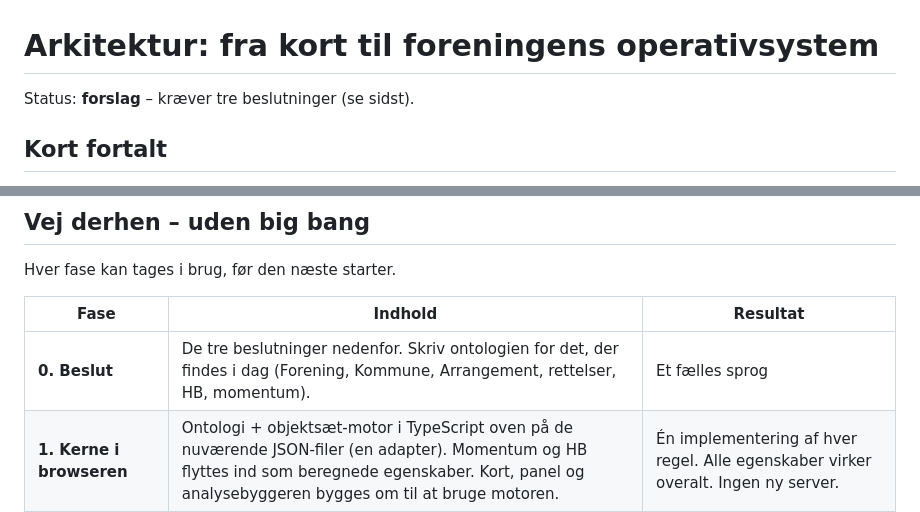
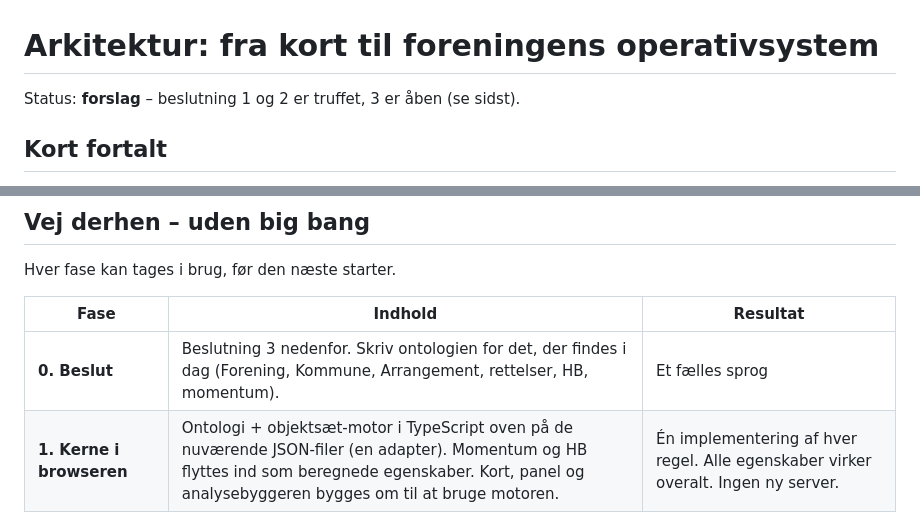
Before and after one commit to Irate4147/lau-kort, a Markdown page: docs/arkitektur.md, 2 parts joined by grey strips. Rendered like a GitHub page.

```diff
--- a/docs/arkitektur.md
+++ b/docs/arkitektur.md
@@ -1,6 +1,6 @@
 # Arkitektur: fra kort til foreningens operativsystem
 
-Status: **forslag** – kræver tre beslutninger (se sidst).
+Status: **forslag** – beslutning 1 og 2 er truffet, 3 er åben (se sidst).
 
 ## Kort fortalt
 
@@ -144,7 +144,7 @@ Hver fase kan tages i brug, før den næste starter.
 
 | Fase | Indhold | Resultat |
 |---|---|---|
-| **0. Beslut** | De tre beslutninger nedenfor. Skriv ontologien for det, der findes i dag (Forening, Kommune, Arrangement, rettelser, HB, momentum). | Et fælles sprog |
+| **0. Beslut** | Beslutning 3 nedenfor. Skriv ontologien for det, der findes i dag (Forening, Kommune, Arrangement, rettelser, HB, momentum). | Et fælles sprog |
 | **1. Kerne i browseren** | Ontologi + objektsæt-motor i TypeScript oven på de nuværende JSON-filer (en adapter). Momentum og HB flyttes ind som beregnede egenskaber. Kort, panel og analysebyggeren bygges om til at bruge motoren. | Én implementering af hver regel. Alle egenskaber virker overalt. Ingen ny server. |
 | **2. Rigtigt objektlager** | Supabase, migrering af foreninger, arrangementer og rettelser (rettelser → handlingslog). Personlige logins og roller. Python-sync skriver via API. | Sikker adgang, historik, klar til persondata |
 | **3. Views** | Generiske widgets, gemte views med delte variabler, konfigurerbare objektsider. | Brugerne bygger selv |
```
Also changed, not shown: other parts of docs/arkitektur.md (+26 -4 lines).
